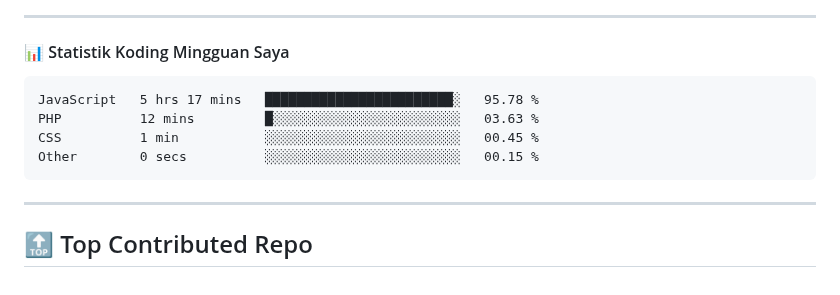
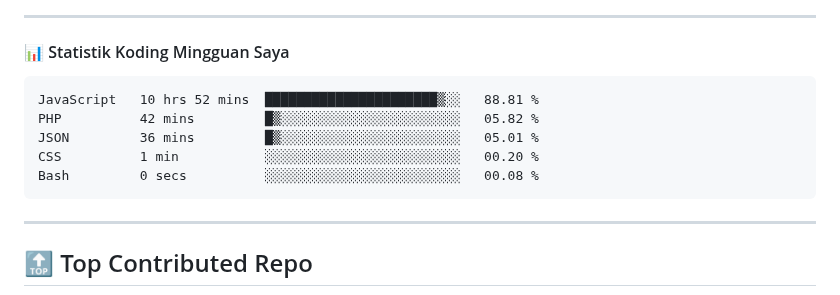
Before and after one commit to ramadhafidz/ramadhafidz, a Markdown page: README.md, the part around the change. GitHub-like rendering.

Commit message:
Updated waka-readme graph with new metrics

````diff
--- a/README.md
+++ b/README.md
@@ -52,10 +52,11 @@
 <!--START_SECTION:waka-->
 
 ```txt
-JavaScript   5 hrs 17 mins   ████████████████████████░   95.78 %
-PHP          12 mins         █░░░░░░░░░░░░░░░░░░░░░░░░   03.63 %
-CSS          1 min           ░░░░░░░░░░░░░░░░░░░░░░░░░   00.45 %
-Other        0 secs          ░░░░░░░░░░░░░░░░░░░░░░░░░   00.15 %
+JavaScript   10 hrs 52 mins  ██████████████████████▒░░   88.81 %
+PHP          42 mins         █▒░░░░░░░░░░░░░░░░░░░░░░░   05.82 %
+JSON         36 mins         █▒░░░░░░░░░░░░░░░░░░░░░░░   05.01 %
+CSS          1 min           ░░░░░░░░░░░░░░░░░░░░░░░░░   00.20 %
+Bash         0 secs          ░░░░░░░░░░░░░░░░░░░░░░░░░   00.08 %
 ```
 
 <!--END_SECTION:waka-->
````
